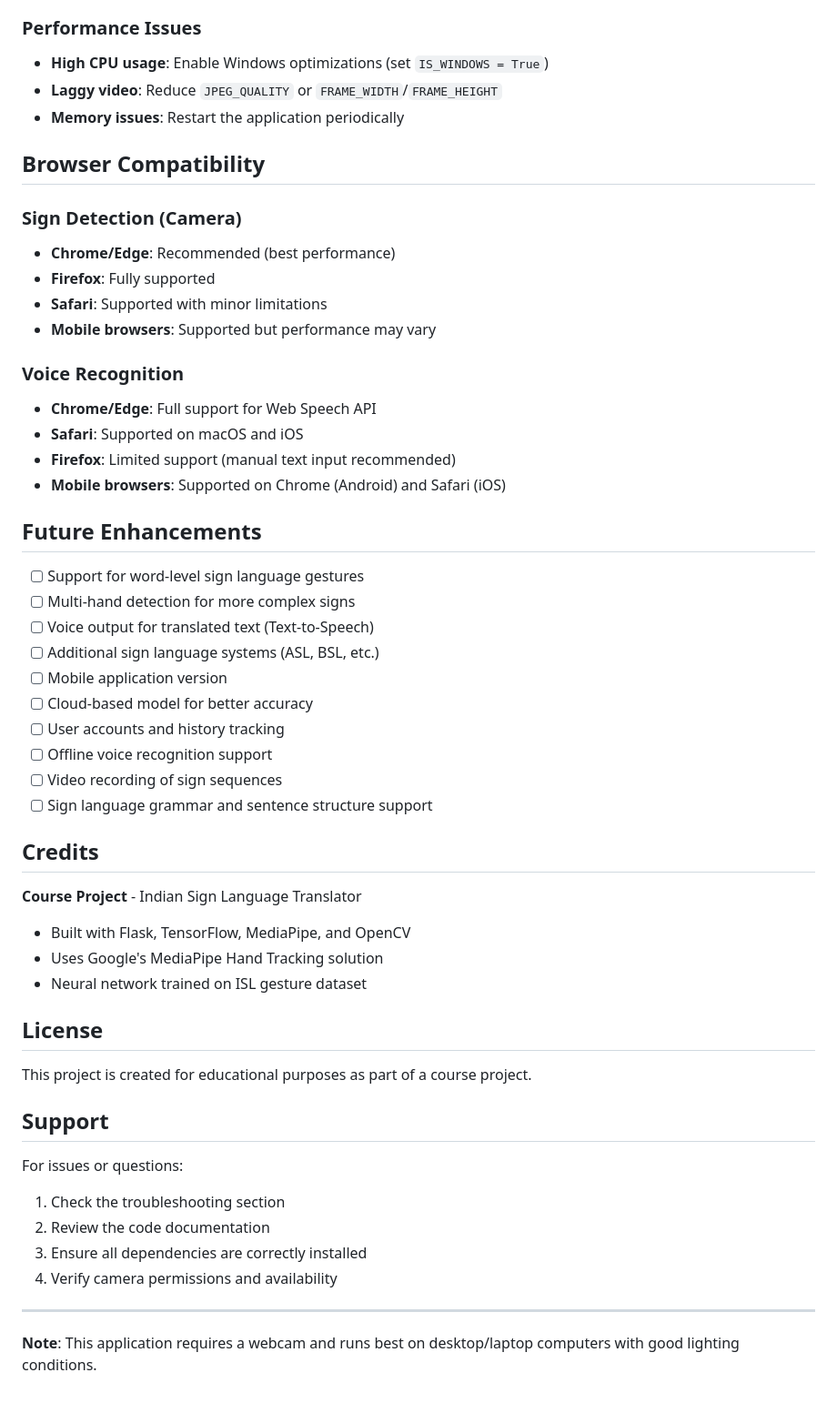
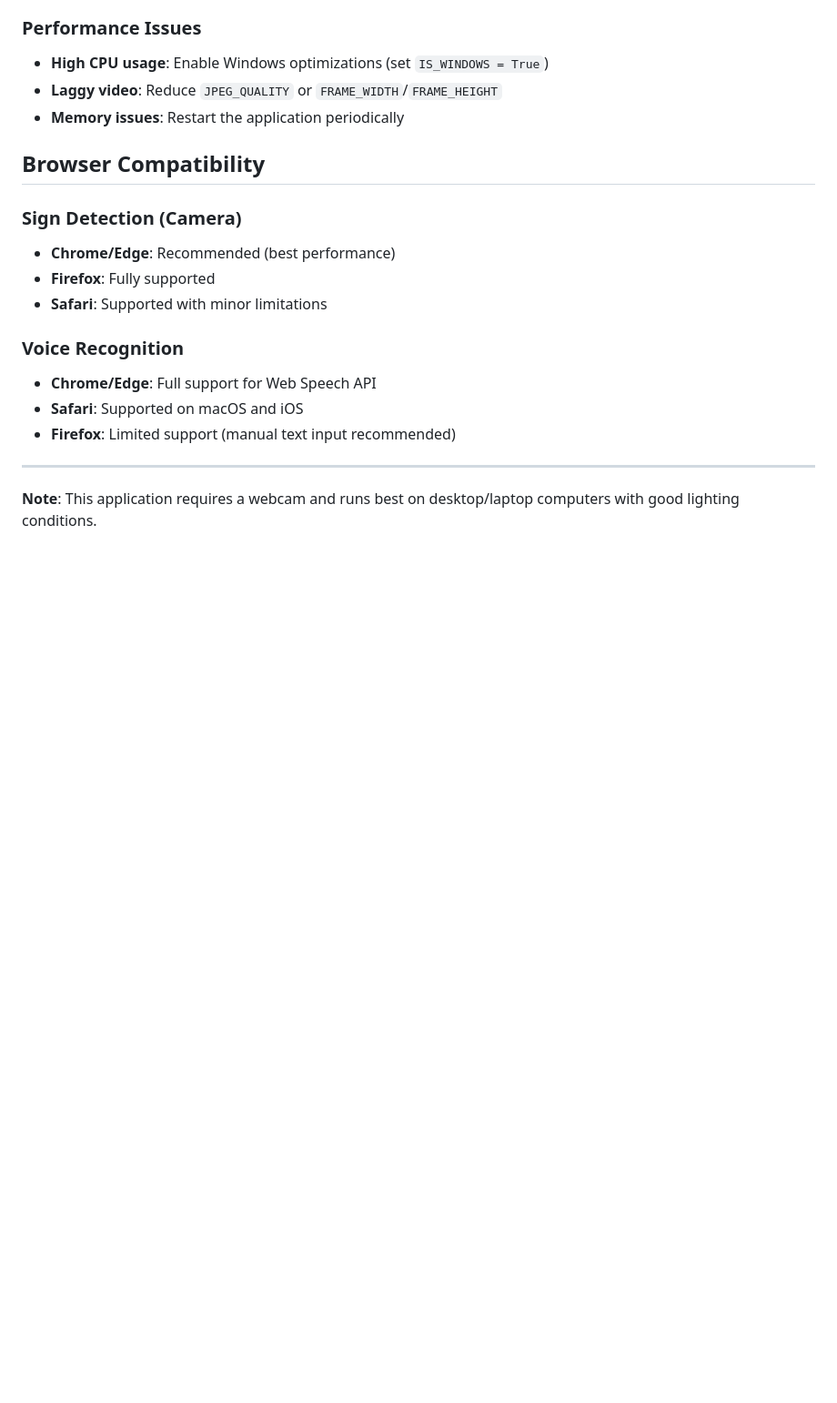
Before and after one commit to kartiksharma1227/Indian_Sign_Language_to_Sentence_Transformation, a Markdown page: README.md, the part around one of its changes. Shown at 91% size. GitHub-like rendering; blank space fills up the shorter version.

```diff
--- a/README.md
+++ b/README.md
@@ -302,48 +321,13 @@ Sentences are automatically saved to the `saved_sentences/` directory with:
 - **Chrome/Edge**: Recommended (best performance)
 - **Firefox**: Fully supported
 - **Safari**: Supported with minor limitations
-- **Mobile browsers**: Supported but performance may vary
+
 
 ### Voice Recognition
 
 - **Chrome/Edge**: Full support for Web Speech API
 - **Safari**: Supported on macOS and iOS
 - **Firefox**: Limited support (manual text input recommended)
-- **Mobile browsers**: Supported on Chrome (Android) and Safari (iOS)
-
-## Future Enhancements
-
-- [ ] Support for word-level sign language gestures
-- [ ] Multi-hand detection for more complex signs
-- [ ] Voice output for translated text (Text-to-Speech)
-- [ ] Additional sign language systems (ASL, BSL, etc.)
-- [ ] Mobile application version
-- [ ] Cloud-based model for better accuracy
-- [ ] User accounts and history tracking
-- [ ] Offline voice recognition support
-- [ ] Video recording of sign sequences
-- [ ] Sign language grammar and sentence structure support
-
-## Credits
-
-**Course Project** - Indian Sign Language Translator
-
-- Built with Flask, TensorFlow, MediaPipe, and OpenCV
-- Uses Google's MediaPipe Hand Tracking solution
-- Neural network trained on ISL gesture dataset
-
-## License
-
-This project is created for educational purposes as part of a course project.
-
-## Support
-
-For issues or questions:
-
-1. Check the troubleshooting section
-2. Review the code documentation
-3. Ensure all dependencies are correctly installed
-4. Verify camera permissions and availability
 
 ---
 
```
Also changed, not shown: other parts of README.md (+23 -4 lines).
